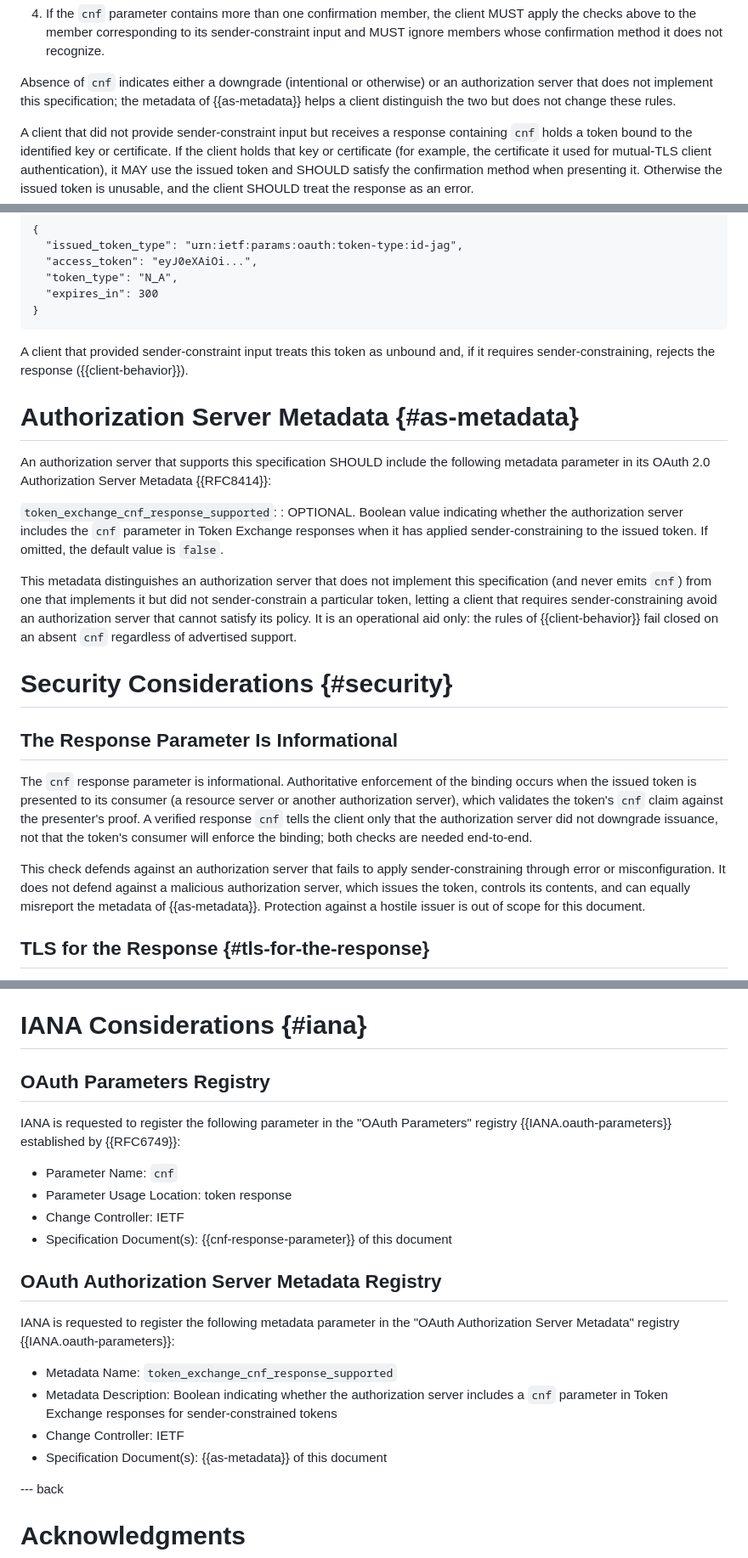
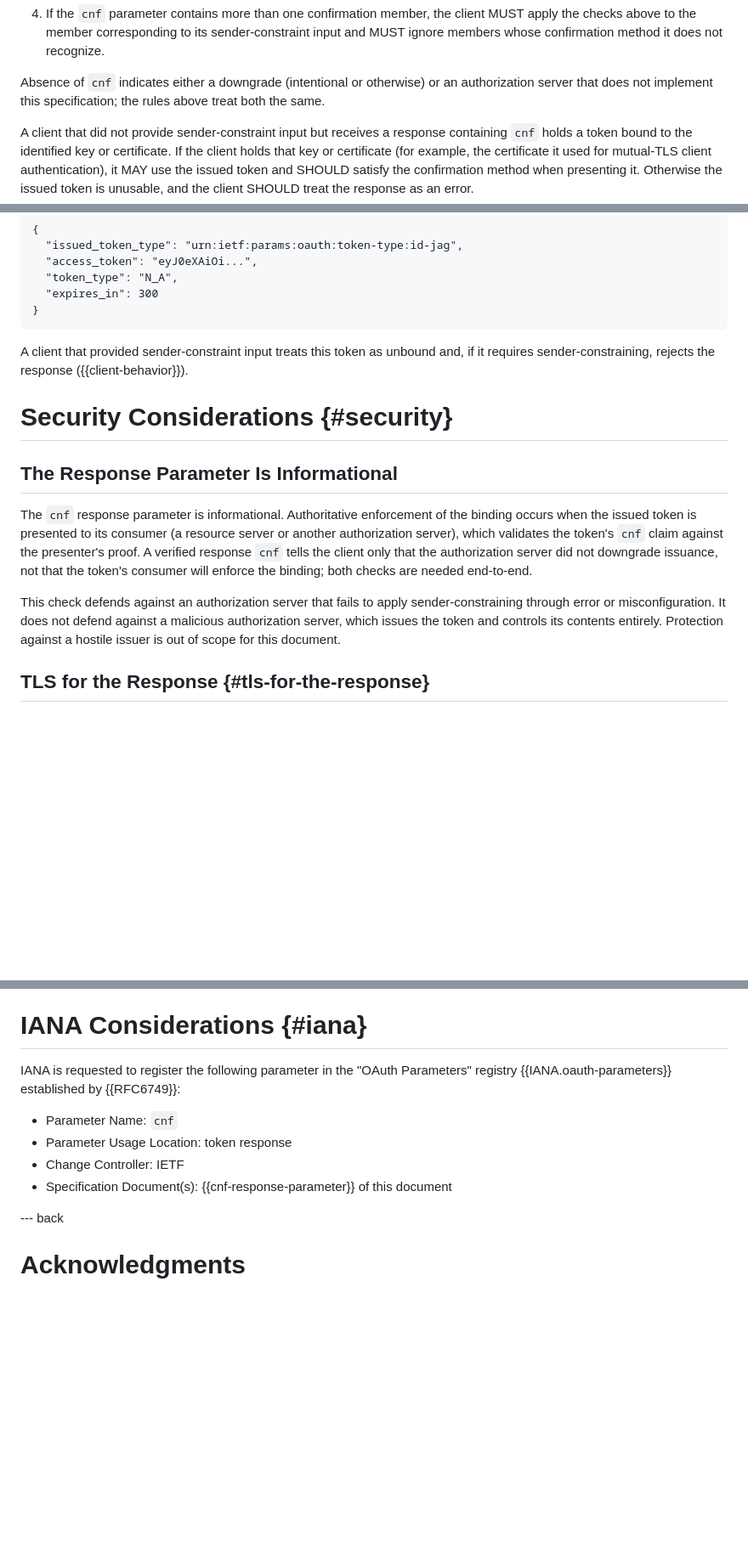
Before and after one commit to mcguinness/draft-mcguinness-oauth-token-exchange-cnf, a Markdown page: draft-mcguinness-oauth-token-exchange-cnf.md, 3 parts joined by grey strips. Shown at 85% size. Rendered like a GitHub page; blank space fills up the shorter version.

Commit message:
Remove the authorization server metadata parameter
Drop token_exchange_cnf_response_supported. It changed no client
behavior (validation fails closed on absent cnf regardless), could
not be trusted against the threats this spec targets, and invited
clients to relax policy based on an advertised capability, which
would reintroduce the downgrade this spec exists to detect. The
same information is available from a single probe exchange at
integration time.

Also removes the RFC 8414 normative reference and flattens the
IANA section to the single cnf parameter registration.

```diff
--- a/draft-mcguinness-oauth-token-exchange-cnf.md
+++ b/draft-mcguinness-oauth-token-exchange-cnf.md
@@ -242,8 +241,7 @@ certificate) MUST validate the Token Exchange response as follows:
 
 Absence of `cnf` indicates either a downgrade (intentional or
 otherwise) or an authorization server that does not implement this
-specification; the metadata of {{as-metadata}} helps a client
-distinguish the two but does not change these rules.
+specification; the rules above treat both the same.
 
 A client that did not provide sender-constraint input but receives
 a response containing `cnf` holds a token bound to the identified
@@ -351,27 +349,6 @@ unbound and, if it requires sender-constraining, rejects the
 response ({{client-behavior}}).
 
 
-# Authorization Server Metadata {#as-metadata}
-
-An authorization server that supports this specification SHOULD
-include the following metadata parameter in its OAuth 2.0
-Authorization Server Metadata {{RFC8414}}:
-
-`token_exchange_cnf_response_supported`:
-: OPTIONAL. Boolean value indicating whether the authorization
-  server includes the `cnf` parameter in Token Exchange responses
-  when it has applied sender-constraining to the issued token. If
-  omitted, the default value is `false`.
-
-This metadata distinguishes an authorization server that does not
-implement this specification (and never emits `cnf`) from one that
-implements it but did not sender-constrain a particular token,
-letting a client that requires sender-constraining avoid an
-authorization server that cannot satisfy its policy. It is an
-operational aid only: the rules of {{client-behavior}} fail closed
-on an absent `cnf` regardless of advertised support.
-
-
 # Security Considerations {#security}
 
 ## The Response Parameter Is Informational
@@ -388,9 +365,8 @@ both checks are needed end-to-end.
 This check defends against an authorization server that fails to
 apply sender-constraining through error or misconfiguration. It
 does not defend against a malicious authorization server, which
-issues the token, controls its contents, and can equally misreport
-the metadata of {{as-metadata}}. Protection against a hostile
-issuer is out of scope for this document.
+issues the token and controls its contents entirely. Protection
+against a hostile issuer is out of scope for this document.
 
 ## TLS for the Response {#tls-for-the-response}
 
@@ -423,8 +399,6 @@ response.
 
 # IANA Considerations {#iana}
 
-## OAuth Parameters Registry
-
 IANA is requested to register the following parameter in the "OAuth
 Parameters" registry {{IANA.oauth-parameters}} established by
 {{RFC6749}}:
@@ -433,20 +407,6 @@ Parameters" registry {{IANA.oauth-parameters}} established by
 * Parameter Usage Location: token response
 * Change Controller: IETF
 * Specification Document(s): {{cnf-response-parameter}} of this document
-
-
-## OAuth Authorization Server Metadata Registry
-
-IANA is requested to register the following metadata parameter in
-the "OAuth Authorization Server Metadata" registry
-{{IANA.oauth-parameters}}:
-
-* Metadata Name: `token_exchange_cnf_response_supported`
-* Metadata Description: Boolean indicating whether the authorization
-  server includes a `cnf` parameter in Token Exchange responses for
-  sender-constrained tokens
-* Change Controller: IETF
-* Specification Document(s): {{as-metadata}} of this document
 
 
 --- back
```
Also changed, not shown: other parts of draft-mcguinness-oauth-token-exchange-cnf.md (+0 -1 lines).
